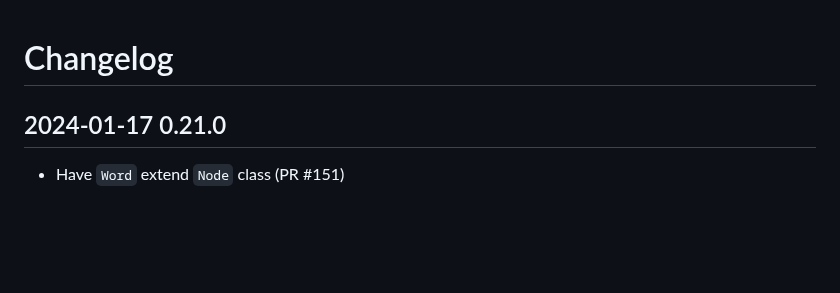
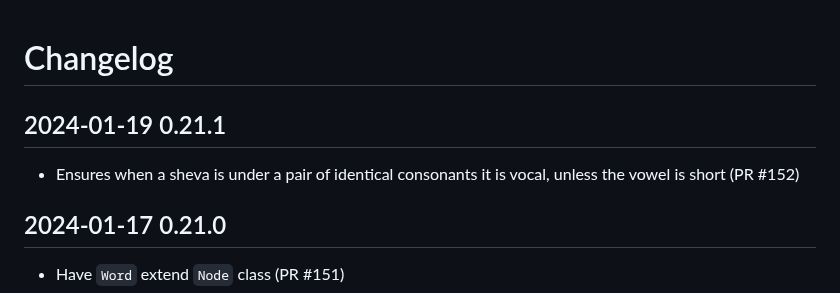
Before and after one commit to charlesLoder/havarotjs, a Markdown page: pages/changelog.md, the part around the change. GitHub-like rendering; blank space fills up the shorter version.

Commit message:
Update changelog

```diff
--- a/pages/changelog.md
+++ b/pages/changelog.md
@@ -1,4 +1,8 @@
 # Changelog
+
+## 2024-01-19 0.21.1
+
+- Ensures when a sheva is under a pair of identical consonants it is vocal, unless the vowel is short (PR #152)
 
 ## 2024-01-17 0.21.0
 
```
